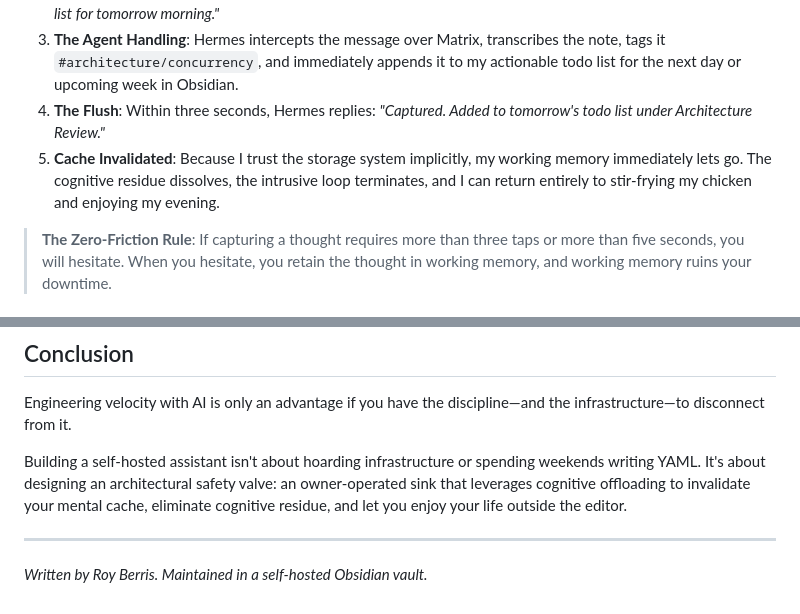
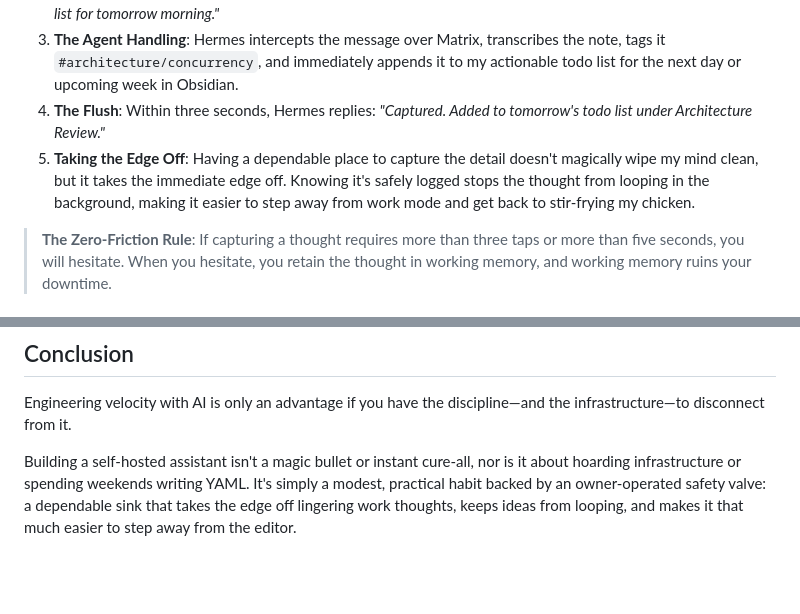
Before and after one commit to royberris/Blog, a Markdown page: nodes/clearing-my-evening-thoughts-with-a-personal-vps.md, 2 parts joined by grey strips. GitHub-like rendering; blank space fills up the shorter version.

Commit message:
Tone down workflow narrative and remove footer signature

```diff
--- a/nodes/clearing-my-evening-thoughts-with-a-personal-vps.md
+++ b/nodes/clearing-my-evening-thoughts-with-a-personal-vps.md
@@ -123,7 +123,7 @@ Here is what this looks like on a typical evening:
 2. **The 5-Second Offload**: In the past, this was where the evening dissolved into rumination. My brain would clutch the idea, turning it over in an anxious loop while dinner burned. Instead of ruminating, I reach for my phone on the counter with a clean hand and send a quick message to Hermes: *"Check the partition key on the event consumer. If two tenant updates arrive out of order, the state store could get corrupted. Put this on the todo list for tomorrow morning."*
 3. **The Agent Handling**: Hermes intercepts the message over Matrix, transcribes the note, tags it `#architecture/concurrency`, and immediately appends it to my actionable todo list for the next day or upcoming week in Obsidian.
 4. **The Flush**: Within three seconds, Hermes replies: *"Captured. Added to tomorrow's todo list under Architecture Review."*
-5. **Cache Invalidated**: Because I trust the storage system implicitly, my working memory immediately lets go. The cognitive residue dissolves, the intrusive loop terminates, and I can return entirely to stir-frying my chicken and enjoying my evening.
+5. **Taking the Edge Off**: Having a dependable place to capture the detail doesn't magically wipe my mind clean, but it takes the immediate edge off. Knowing it's safely logged stops the thought from looping in the background, making it easier to step away from work mode and get back to stir-frying my chicken.
 
 > **The Zero-Friction Rule**: If capturing a thought requires more than three taps or more than five seconds, you will hesitate. When you hesitate, you retain the thought in working memory, and working memory ruins your downtime.
 
@@ -139,8 +139,4 @@ If you are setting up a personal assistant sink, keep these rules in mind:
 
 Engineering velocity with AI is only an advantage if you have the discipline—and the infrastructure—to disconnect from it.
 
-Building a self-hosted assistant isn't about hoarding infrastructure or spending weekends writing YAML. It's about designing an architectural safety valve: an owner-operated sink that leverages cognitive offloading to invalidate your mental cache, eliminate cognitive residue, and let you enjoy your life outside the editor.
-
----
-
-*Written by Roy Berris. Maintained in a self-hosted Obsidian vault.*
+Building a self-hosted assistant isn't a magic bullet or instant cure-all, nor is it about hoarding infrastructure or spending weekends writing YAML. It's simply a modest, practical habit backed by an owner-operated safety valve: a dependable sink that takes the edge off lingering work thoughts, keeps ideas from looping, and makes it that much easier to step away from the editor.
```
